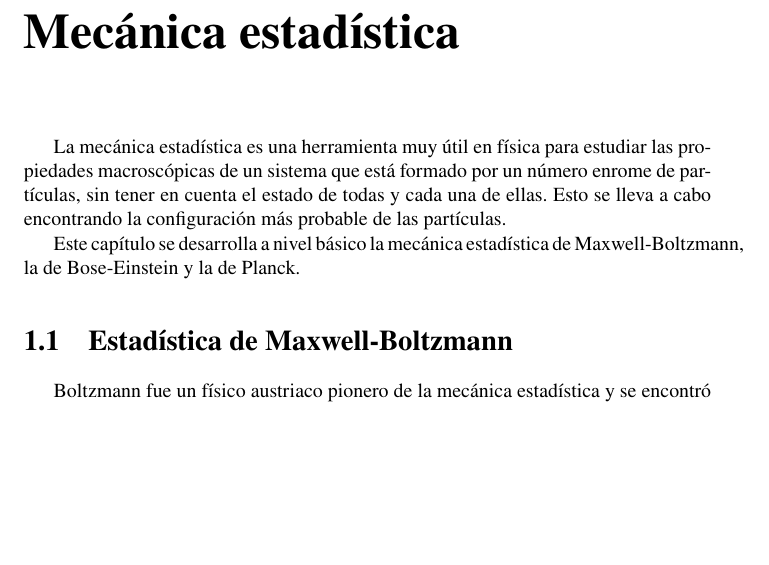
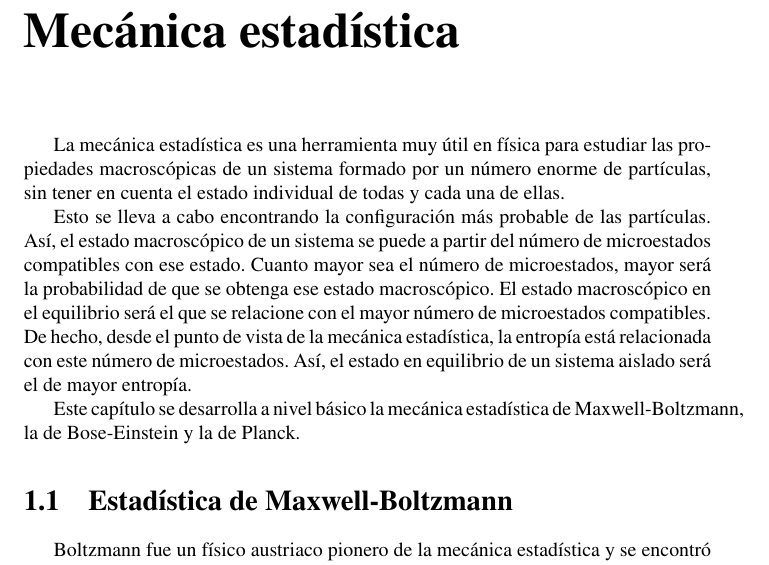
Before and after one commit to janr57/retazosfisica, a LaTeX book (retazosfisica.tex, which reads texto/mecanicaestadistica.tex): part of page 7 of 8, cut so that both start at the same text, the shorter picture padded with empty space. Compiled offline with LuaLaTeX; a missing font is replaced by an installed copy or a similar font.

Commit message:
Se corrige y añade texto en la introducción a la mecánica estadística

```diff
--- a/texto/mecanicaestadistica.tex
+++ b/texto/mecanicaestadistica.tex
@@ -6,10 +6,19 @@
 
 \chapter{Mecánica estadística}
 La mecánica estadística es una herramienta muy útil en física para estudiar
-las propiedades macroscópicas de un sistema que está formado por un número
-enrome de partículas, sin tener en cuenta el estado de todas y cada una de
-ellas. Esto se lleva a cabo encontrando la configuración más probable de
-las partículas.
+las propiedades macroscópicas de un sistema formado por un número enorme de
+partículas, sin tener en cuenta el estado individual de todas y cada una de
+ellas.
+
+Esto se lleva a cabo encontrando la configuración más probable de las
+partículas. Así, el estado macroscópico de un sistema se puede a partir del
+número de microestados compatibles con ese estado.
+Cuanto mayor sea el número de microestados, mayor será la probabilidad de que
+se obtenga ese estado macroscópico. El estado macroscópico en el equilibrio
+será el que se relacione con el mayor número de microestados compatibles.
+De hecho, desde el punto de vista de la mecánica estadística, la entropía está
+relacionada con este número de microestados. Así, el estado en equilibrio de un
+sistema aislado será el de mayor entropía.
 
 Este capítulo se desarrolla a nivel básico la mecánica estadística
 de Maxwell-Boltzmann, la de Bose-Einstein y la de Planck.
```
